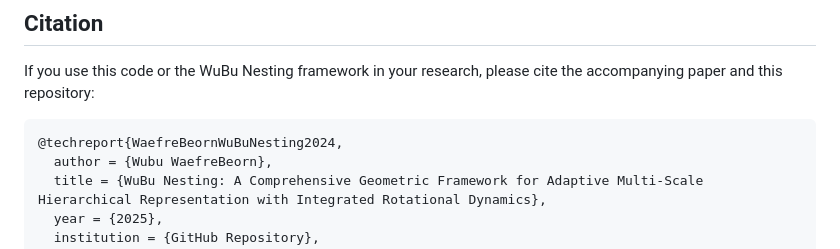
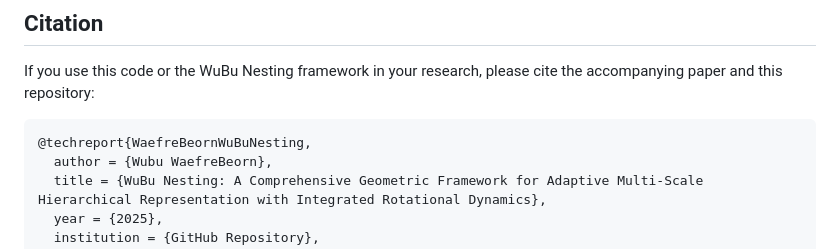
Before and after one commit to waefrebeorn/bytropix, a Markdown page: README.md, the part around the change. Drawn GitHub-style.

````diff
--- a/README.md
+++ b/README.md
@@ -236,7 +236,7 @@ This project is licensed under the MIT License - see the `LICENSE` file for deta
 If you use this code or the WuBu Nesting framework in your research, please cite the accompanying paper and this repository:
 
 ```
-@techreport{WaefreBeornWuBuNesting2024,
+@techreport{WaefreBeornWuBuNesting,
   author = {Wubu WaefreBeorn},
   title = {WuBu Nesting: A Comprehensive Geometric Framework for Adaptive Multi-Scale Hierarchical Representation with Integrated Rotational Dynamics},
   year = {2025},
````
